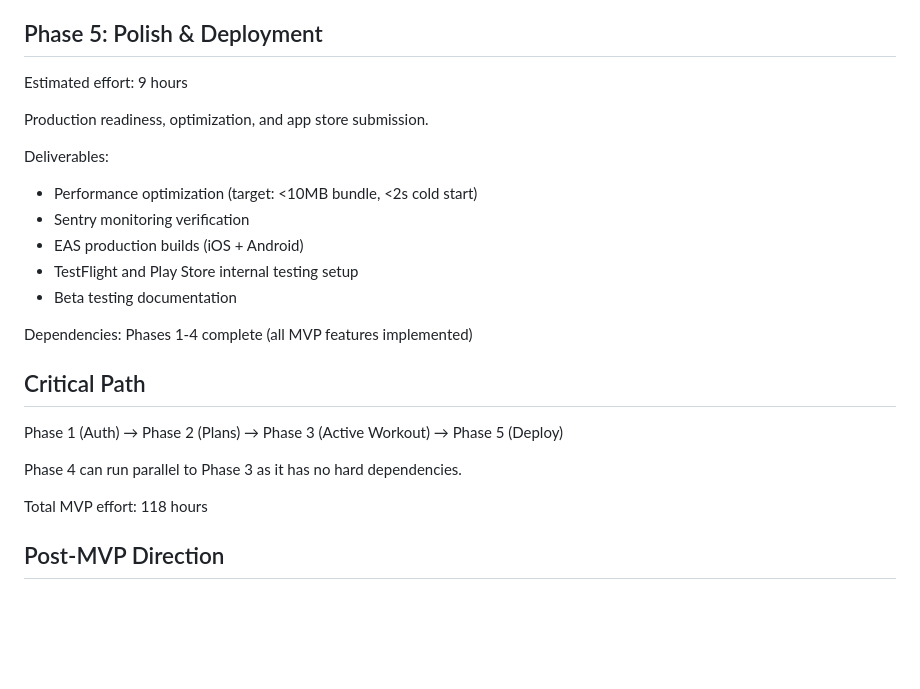
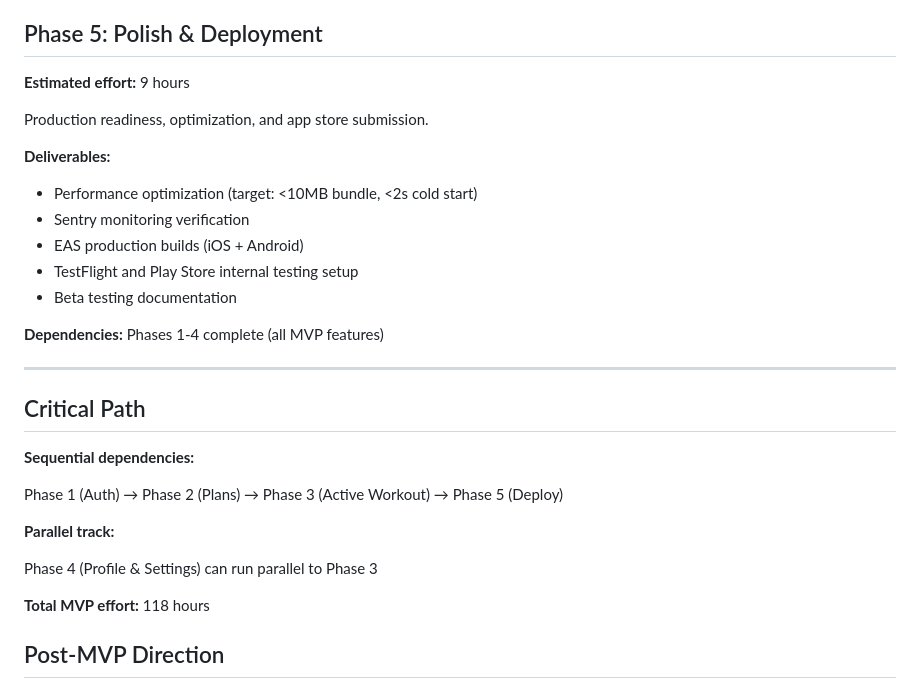
Before and after one commit to Kamaiko/Fitness-Tracker-App, a Markdown page: docs/ROADMAP.md, the part around one of its changes. Rendered like a GitHub page; blank space fills up the shorter version.

```diff
--- a/docs/ROADMAP.md
+++ b/docs/ROADMAP.md
@@ -78,11 +86,11 @@ Dependencies: None (can develop in parallel with Phase 3)
 
 ## Phase 5: Polish & Deployment
 
-Estimated effort: 9 hours
+**Estimated effort:** 9 hours
 
 Production readiness, optimization, and app store submission.
 
-Deliverables:
+**Deliverables:**
 
 - Performance optimization (target: <10MB bundle, <2s cold start)
 - Sentry monitoring verification
@@ -90,15 +98,21 @@ Deliverables:
 - TestFlight and Play Store internal testing setup
 - Beta testing documentation
 
-Dependencies: Phases 1-4 complete (all MVP features implemented)
+**Dependencies:** Phases 1-4 complete (all MVP features)
+
+---
 
 ## Critical Path
 
+**Sequential dependencies:**
+
 Phase 1 (Auth) → Phase 2 (Plans) → Phase 3 (Active Workout) → Phase 5 (Deploy)
 
-Phase 4 can run parallel to Phase 3 as it has no hard dependencies.
+**Parallel track:**
 
-Total MVP effort: 118 hours
+Phase 4 (Profile & Settings) can run parallel to Phase 3
+
+**Total MVP effort:** 118 hours
 
 ## Post-MVP Direction
 
```
Also changed, not shown: other parts of docs/ROADMAP.md (+21 -13 lines).
